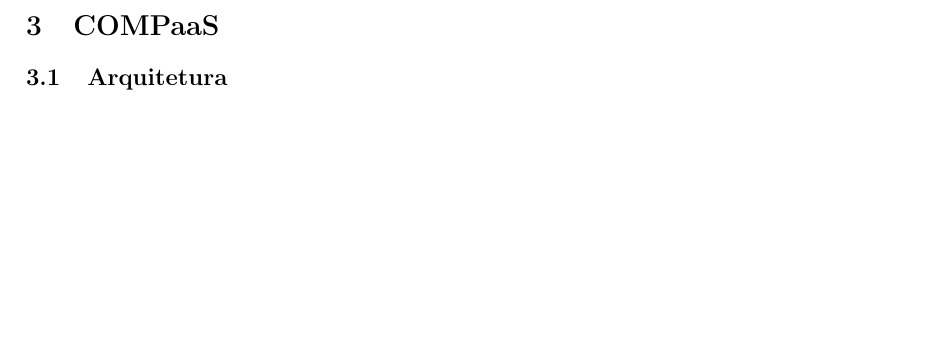
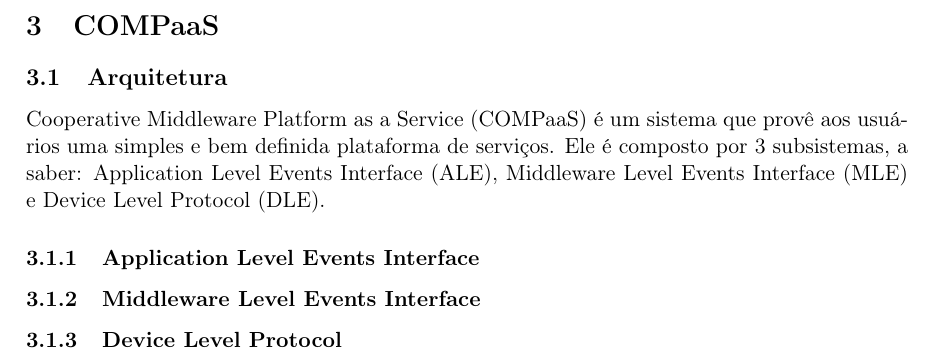
Before and after one commit to strcp/TCC1, a LaTeX thesis (tcc.tex, which reads cap3.tex): part of page 5 of 10, cut so that both start at the same text, the shorter picture padded with empty space. Compiled offline with pdfLaTeX.

Commit message:
Recheando a seção sobre o COMPaaS
Signed-off-by: Benito Michelon <benito@Benitos-MacBook-Pro.local>

```diff
--- a/cap3.tex
+++ b/cap3.tex
@@ -1,3 +1,9 @@
 \section{COMPaaS}
 \label{sec:COMPaaS}
 \subsection{Arquitetura}
+Cooperative Middleware Platform as a Service (COMPaaS) é um sistema que provê aos usuários uma simples e bem definida plataforma de serviços.
+Ele é composto por 3 subsistemas, a saber:  Application Level Events Interface (ALE), Middleware Level Events Interface (MLE) e Device Level
+Protocol (DLE).
+\subsubsection{Application Level Events Interface}
+\subsubsection{Middleware Level Events Interface}
+\subsubsection{Device Level Protocol}
```
